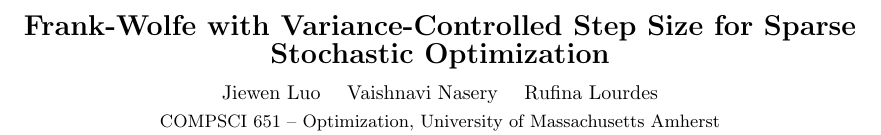
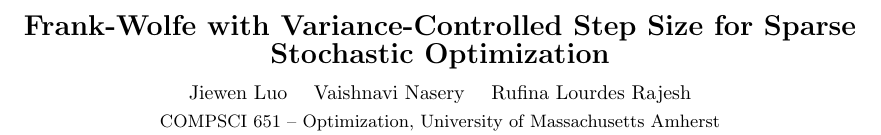
Before and after one commit to VaishnaviNasery/fw-vc-project, a LaTeX document (report/main.tex): part of page 1 of 6, cut so that both start at the same text. Compiled offline with pdfLaTeX.

Commit message:
Update main.tex

```diff
--- a/report/main.tex
+++ b/report/main.tex
@@ -45,7 +45,7 @@
 \begin{center}
   {\Large \textbf{Frank-Wolfe with Variance-Controlled Step Size for
   Sparse Stochastic Optimization}}\\[6pt]
-  {\normalsize Jiewen Luo \quad Vaishnavi Nasery \quad Rufina Lourdes}\\[2pt]
+  {\normalsize Jiewen Luo \quad Vaishnavi Nasery \quad Rufina Lourdes Rajesh}\\[2pt]
   {\small COMPSCI 651 – Optimization, University of Massachusetts Amherst}\\[4pt]
   \rule{\linewidth}{0.4pt}
 \end{center}
```
